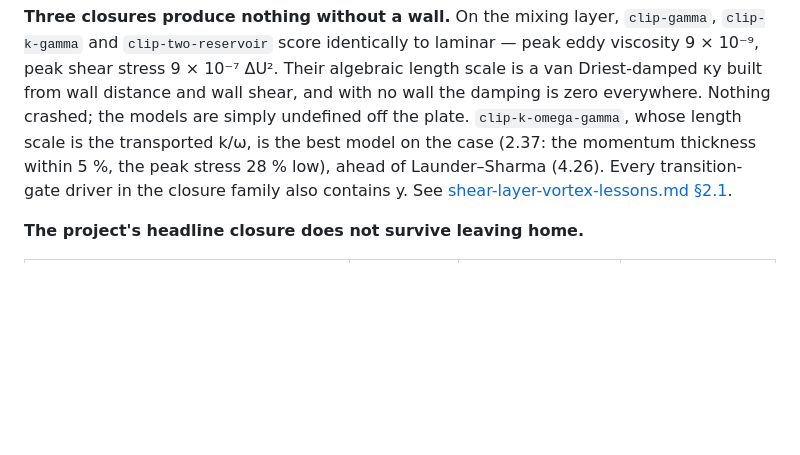
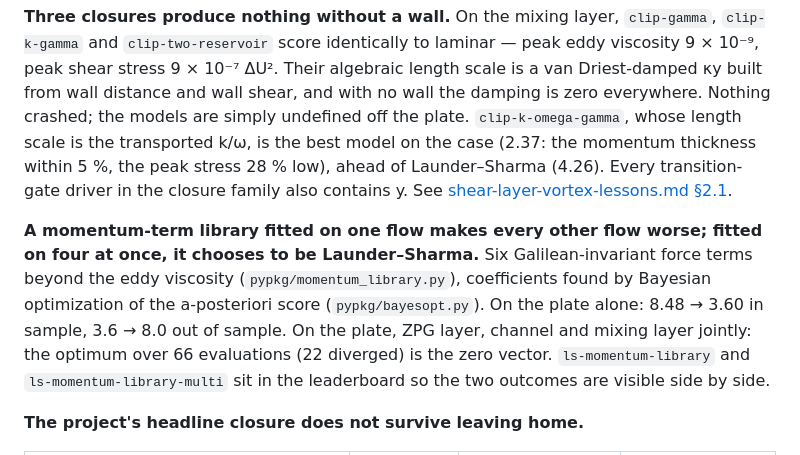
Before and after one commit to petebachant/boundary-layer-turbulence-modeling, a Markdown page: docs/rans-gym.md, the part around the change. GitHub-like rendering; blank space fills up the shorter version.

```diff
--- a/docs/rans-gym.md
+++ b/docs/rans-gym.md
@@ -271,6 +271,17 @@ Launder–Sharma (4.26). Every transition-gate driver in the closure family
 also contains y. See
 [shear-layer-vortex-lessons.md §2.1](shear-layer-vortex-lessons.md).
 
+**A momentum-term library fitted on one flow makes every other flow
+worse; fitted on four at once, it chooses to be Launder–Sharma.** Six
+Galilean-invariant force terms beyond the eddy viscosity
+(`pypkg/momentum_library.py`), coefficients found by Bayesian optimization
+of the a-posteriori score (`pypkg/bayesopt.py`). On the plate alone: 8.48
+→ 3.60 in sample, 3.6 → 8.0 out of sample. On the plate, ZPG layer,
+channel and mixing layer jointly: the optimum over 66 evaluations (22
+diverged) is the zero vector. `ls-momentum-library` and
+`ls-momentum-library-multi` sit in the leaderboard so the two outcomes are
+visible side by side.
+
 **The project's headline closure does not survive leaving home.**
 
 | closure | in-sample | out-of-sample (n) | transfer penalty |
```
Also changed, not shown: docs/ideas-log.md (+16 -2 lines), docs/roadmap.md (+9 -3 lines).
